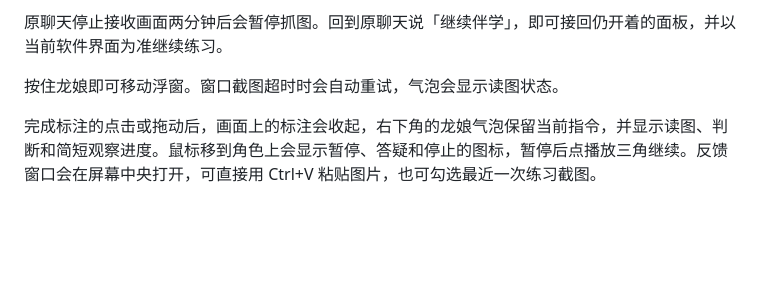
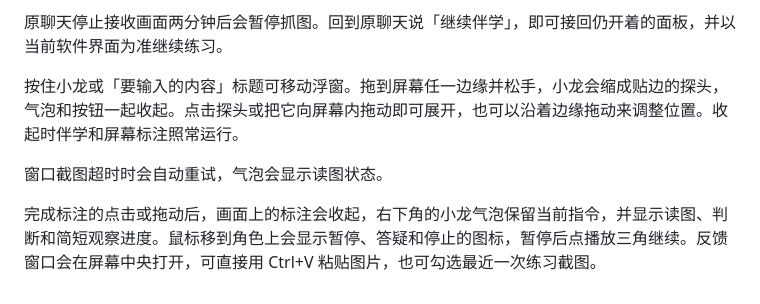
Before and after one commit to 5453fgjmdfk/screen-mentor, a Markdown page: codex-plugin/README.md, the part around the change. GitHub-like rendering; blank space fills up the shorter version.

```diff
--- a/codex-plugin/README.md
+++ b/codex-plugin/README.md
@@ -28,6 +28,8 @@ powershell -NoProfile -ExecutionPolicy Bypass -File .\install.ps1
 
 原聊天停止接收画面两分钟后会暂停抓图。回到原聊天说「继续伴学」，即可接回仍开着的面板，并以当前软件界面为准继续练习。
 
-按住龙娘即可移动浮窗。窗口截图超时时会自动重试，气泡会显示读图状态。
+按住小龙或「要输入的内容」标题可移动浮窗。拖到屏幕任一边缘并松手，小龙会缩成贴边的探头，气泡和按钮一起收起。点击探头或把它向屏幕内拖动即可展开，也可以沿着边缘拖动来调整位置。收起时伴学和屏幕标注照常运行。
 
-完成标注的点击或拖动后，画面上的标注会收起，右下角的龙娘气泡保留当前指令，并显示读图、判断和简短观察进度。鼠标移到角色上会显示暂停、答疑和停止的图标，暂停后点播放三角继续。反馈窗口会在屏幕中央打开，可直接用 Ctrl+V 粘贴图片，也可勾选最近一次练习截图。
+窗口截图超时时会自动重试，气泡会显示读图状态。
+
+完成标注的点击或拖动后，画面上的标注会收起，右下角的小龙气泡保留当前指令，并显示读图、判断和简短观察进度。鼠标移到角色上会显示暂停、答疑和停止的图标，暂停后点播放三角继续。反馈窗口会在屏幕中央打开，可直接用 Ctrl+V 粘贴图片，也可勾选最近一次练习截图。
```
Also changed, not shown: README.md (+4 -45 lines), codex-plugin/CHANGELOG.md (+9 -5 lines), codex-plugin/assets/companion/idle.gif (added), codex-plugin/assets/companion/reading.gif (added), codex-plugin/assets/companion/ready.gif (added), codex-plugin/assets/companion/thinking.gif (added), 6 other files.
